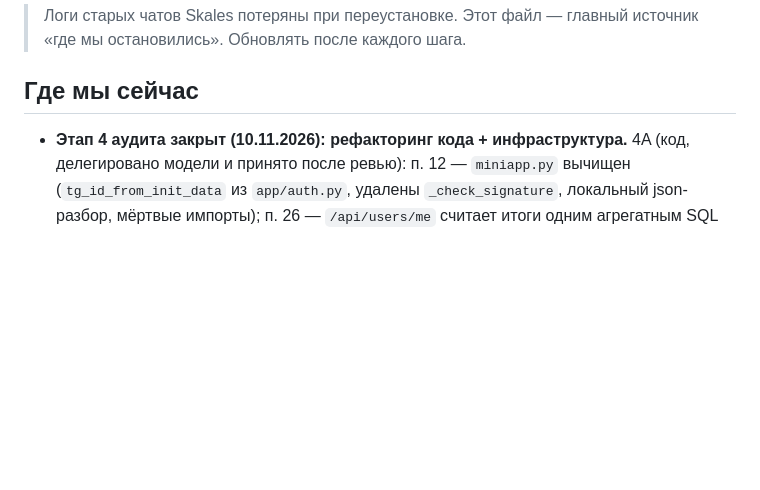
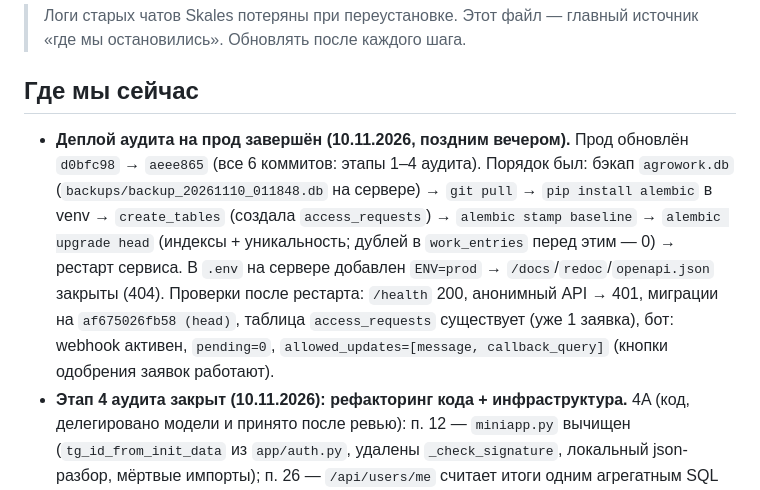
Before and after one commit to pa1mmst/TimeControl, a Markdown page: STATUS.md, the part around the change. Rendered like a GitHub page; blank space fills up the shorter version.

Commit message:
Деплой аудита на прод 10.11: aeee865, ENV=prod, миграции head (запись в STATUS)

```diff
--- a/STATUS.md
+++ b/STATUS.md
@@ -6,6 +6,17 @@ _Обновлено: 10.11.2026_
 > «где мы остановились». Обновлять после каждого шага.
 
 ## Где мы сейчас
+- **Деплой аудита на прод завершён (10.11.2026, поздним вечером).** Прод обновлён
+  `d0bfc98` → `aeee865` (все 6 коммитов: этапы 1–4 аудита). Порядок был:
+  бэкап `agrowork.db` (`backups/backup_20261110_011848.db` на сервере) → `git pull` →
+  `pip install alembic` в venv → `create_tables` (создала `access_requests`) →
+  `alembic stamp baseline` → `alembic upgrade head` (индексы + уникальность;
+  дублей в `work_entries` перед этим — 0) → рестарт сервиса.
+  В `.env` на сервере добавлен `ENV=prod` → `/docs`/`redoc`/`openapi.json` закрыты (404).
+  Проверки после рестарта: `/health` 200, анонимный API → 401, миграции на
+  `af675026fb58 (head)`, таблица `access_requests` существует (уже 1 заявка),
+  бот: webhook активен, `pending=0`, `allowed_updates=[message, callback_query]`
+  (кнопки одобрения заявок работают).
 - **Этап 4 аудита закрыт (10.11.2026): рефакторинг кода + инфраструктура.**
   4A (код, делегировано модели и принято после ревью):
   п. 12 — `miniapp.py` вычищен (`tg_id_from_init_data` из `app/auth.py`,
```
